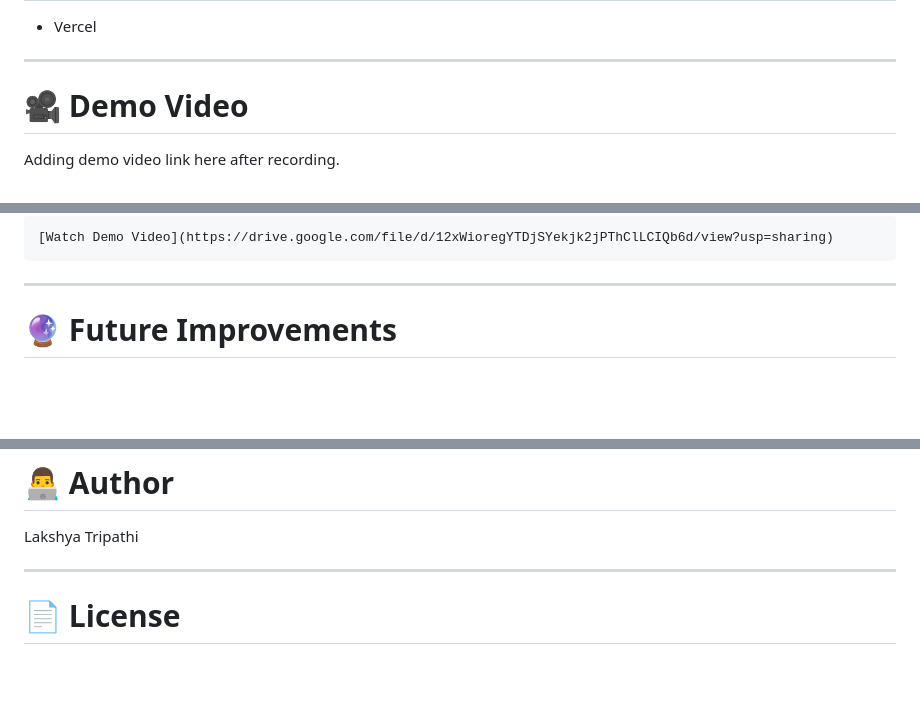
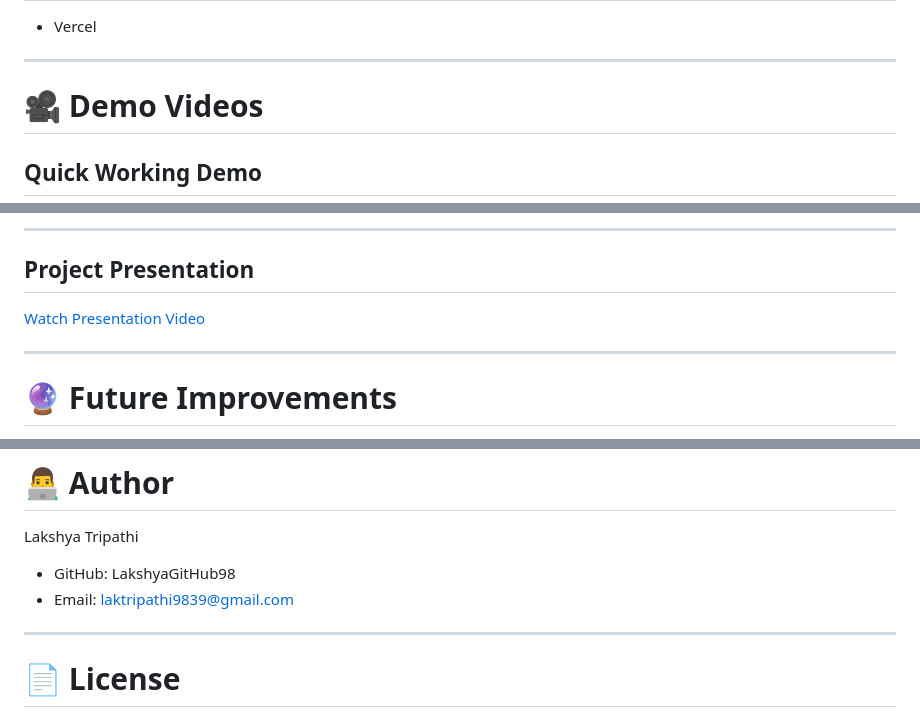
Before and after one commit to LakshyaGitHub98/github_health_checker, a Markdown page: README.md, 3 parts joined by grey strips. Drawn GitHub-style; blank space fills up the shorter version.

````diff
--- a/README.md
+++ b/README.md
@@ -252,7 +252,7 @@ The project evaluates repositories using:
 
 ---
 
-# 🎥 Demo Video
+# 🎥 Demo Videos
 
-Adding demo video link here after recording.
+## Quick Working Demo
 
@@ -260,7 +260,9 @@ Example:
 
-```md
-[Watch Demo Video](https://drive.google.com/file/d/12xWioregYTDjSYekjk2jPThClLCIQb6d/view?usp=sharing)
-```
+---
+
+## Project Presentation
+
+[Watch Presentation Video](PASTE_YOUR_PPT_VIDEO_LINK_HERE)
 
 ---
 
@@ -280,6 +282,9 @@ Example:
 
 Lakshya Tripathi
 
+- GitHub: LakshyaGitHub98
+- Email: laktripathi9839@gmail.com
+
 ---
 
 # 📄 License
````
Also changed, not shown: other parts of README.md (+1 -1 lines).
